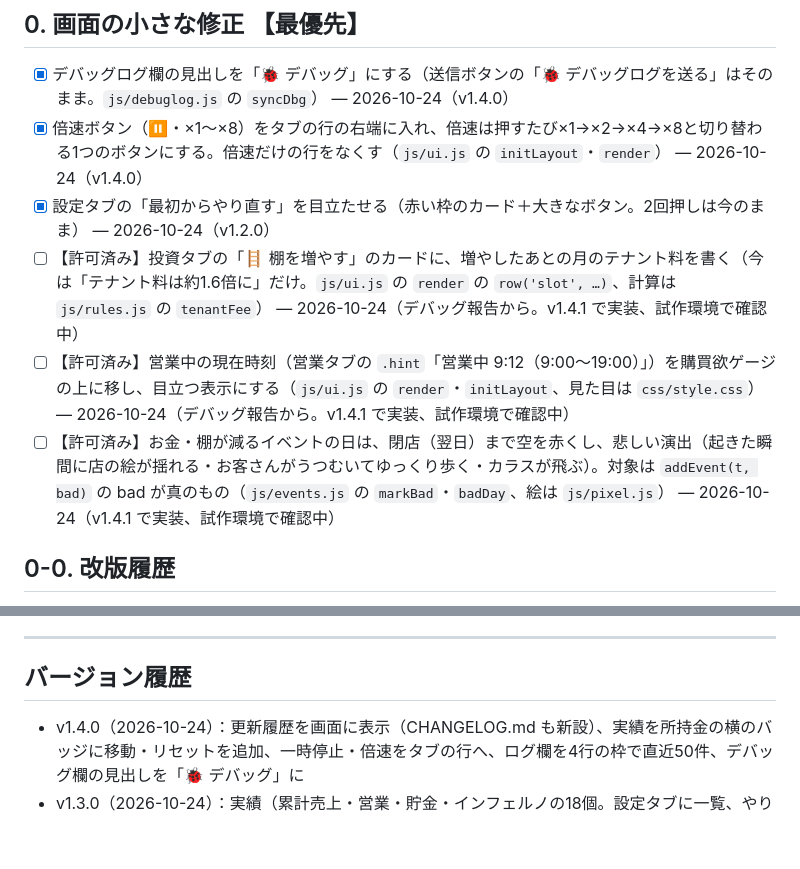
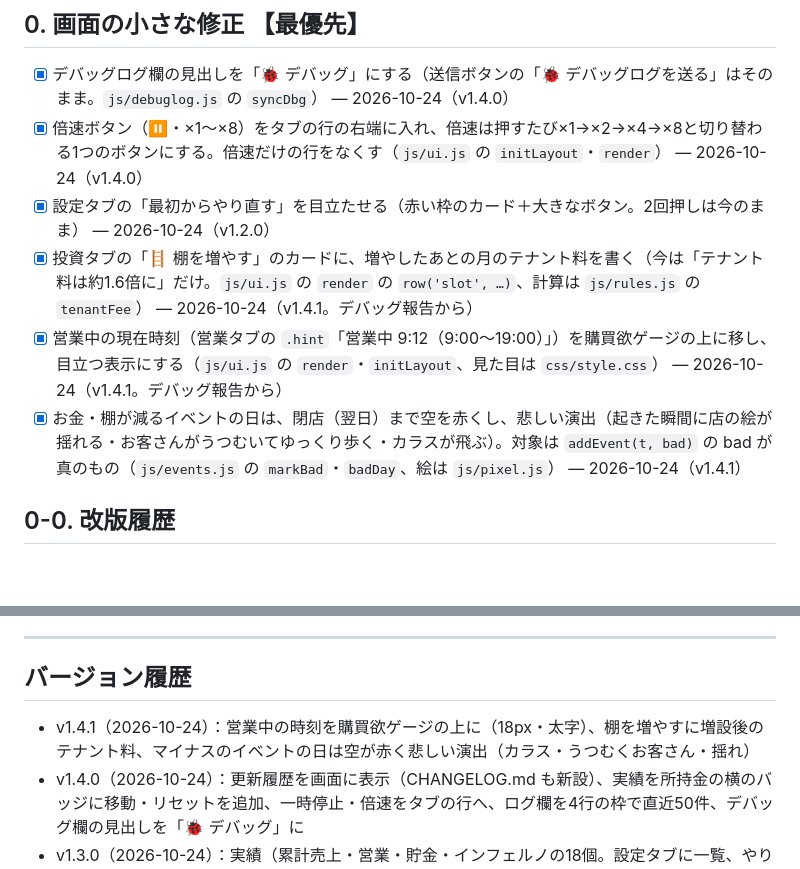
Before and after one commit to Chikuwa1014/chikugames, a Markdown page: shop-sim/claude/未実装タスク.md, 2 parts joined by grey strips. Drawn GitHub-style; blank space fills up the shorter version.

Commit message:
ちいさなお店 v1.4.1：未実装タスクを完了に
Co-Authored-By: Claude Opus 5.5 <noreply@anthropic.com>
Claude-Session: https://claude.ai/code/session_01S2Dy3tmDxfuCJh9YSbHHXv

```diff
--- a/shop-sim/claude/未実装タスク.md
+++ b/shop-sim/claude/未実装タスク.md
@@ -32,9 +32,9 @@
 - [x] デバッグログ欄の見出しを「🐞 デバッグ」にする（送信ボタンの「🐞 デバッグログを送る」はそのまま。`js/debuglog.js` の `syncDbg`） — 2026-10-24（v1.4.0）
 - [x] 倍速ボタン（⏸・×1〜×8）をタブの行の右端に入れ、倍速は押すたび×1→×2→×4→×8と切り替わる1つのボタンにする。倍速だけの行をなくす（`js/ui.js` の `initLayout`・`render`） — 2026-10-24（v1.4.0）
 - [x] 設定タブの「最初からやり直す」を目立たせる（赤い枠のカード＋大きなボタン。2回押しは今のまま） — 2026-10-24（v1.2.0）
-- [ ] 【許可済み】投資タブの「🪜 棚を増やす」のカードに、増やしたあとの月のテナント料を書く（今は「テナント料は約1.6倍に」だけ。`js/ui.js` の `render` の `row('slot', …)`、計算は `js/rules.js` の `tenantFee`） — 2026-10-24（デバッグ報告から。v1.4.1 で実装、試作環境で確認中）
-- [ ] 【許可済み】営業中の現在時刻（営業タブの `.hint`「営業中 9:12（9:00〜19:00）」）を購買欲ゲージの上に移し、目立つ表示にする（`js/ui.js` の `render`・`initLayout`、見た目は `css/style.css`） — 2026-10-24（デバッグ報告から。v1.4.1 で実装、試作環境で確認中）
-- [ ] 【許可済み】お金・棚が減るイベントの日は、閉店（翌日）まで空を赤くし、悲しい演出（起きた瞬間に店の絵が揺れる・お客さんがうつむいてゆっくり歩く・カラスが飛ぶ）。対象は `addEvent(t, bad)` の bad が真のもの（`js/events.js` の `markBad`・`badDay`、絵は `js/pixel.js`） — 2026-10-24（v1.4.1 で実装、試作環境で確認中）
+- [x] 投資タブの「🪜 棚を増やす」のカードに、増やしたあとの月のテナント料を書く（今は「テナント料は約1.6倍に」だけ。`js/ui.js` の `render` の `row('slot', …)`、計算は `js/rules.js` の `tenantFee`） — 2026-10-24（v1.4.1。デバッグ報告から）
+- [x] 営業中の現在時刻（営業タブの `.hint`「営業中 9:12（9:00〜19:00）」）を購買欲ゲージの上に移し、目立つ表示にする（`js/ui.js` の `render`・`initLayout`、見た目は `css/style.css`） — 2026-10-24（v1.4.1。デバッグ報告から）
+- [x] お金・棚が減るイベントの日は、閉店（翌日）まで空を赤くし、悲しい演出（起きた瞬間に店の絵が揺れる・お客さんがうつむいてゆっくり歩く・カラスが飛ぶ）。対象は `addEvent(t, bad)` の bad が真のもの（`js/events.js` の `markBad`・`badDay`、絵は `js/pixel.js`） — 2026-10-24（v1.4.1）
 
 ## 0-0. 改版履歴
 - [x] ゲーム画面に「更新履歴」を表示する（つくれ！おでん横丁と同じ形式：最新版だけ表示し、過去の分は「過去の更新履歴」を開いて見る）。`CHANGELOG.md` も作る — 2026-10-24（v1.4.0）
@@ -129,6 +129,7 @@
 ---
 
 ## バージョン履歴
+- v1.4.1（2026-10-24）：営業中の時刻を購買欲ゲージの上に（18px・太字）、棚を増やすに増設後のテナント料、マイナスのイベントの日は空が赤く悲しい演出（カラス・うつむくお客さん・揺れ）
 - v1.4.0（2026-10-24）：更新履歴を画面に表示（CHANGELOG.md も新設）、実績を所持金の横のバッジに移動・リセットを追加、一時停止・倍速をタブの行へ、ログ欄を4行の枠で直近50件、デバッグ欄の見出しを「🐞 デバッグ」に
 - v1.3.0（2026-10-24）：実績（累計売上・営業・貯金・インフェルノの18個。設定タブに一覧、やり直しても消えない）、季節を実際の1年と同じ3ヶ月ごとに（1ヶ月目＝4月）、日付に暦の月を表示
 - v1.2.0（2026-10-24）：セーブコード（コピー・貼り付けで読み込み）、横画面に対応、「最初からやり直す」を目立たせる、共有・セーブ・デバッグ送信を共通部品 `common/v1/` に置き換え
```
